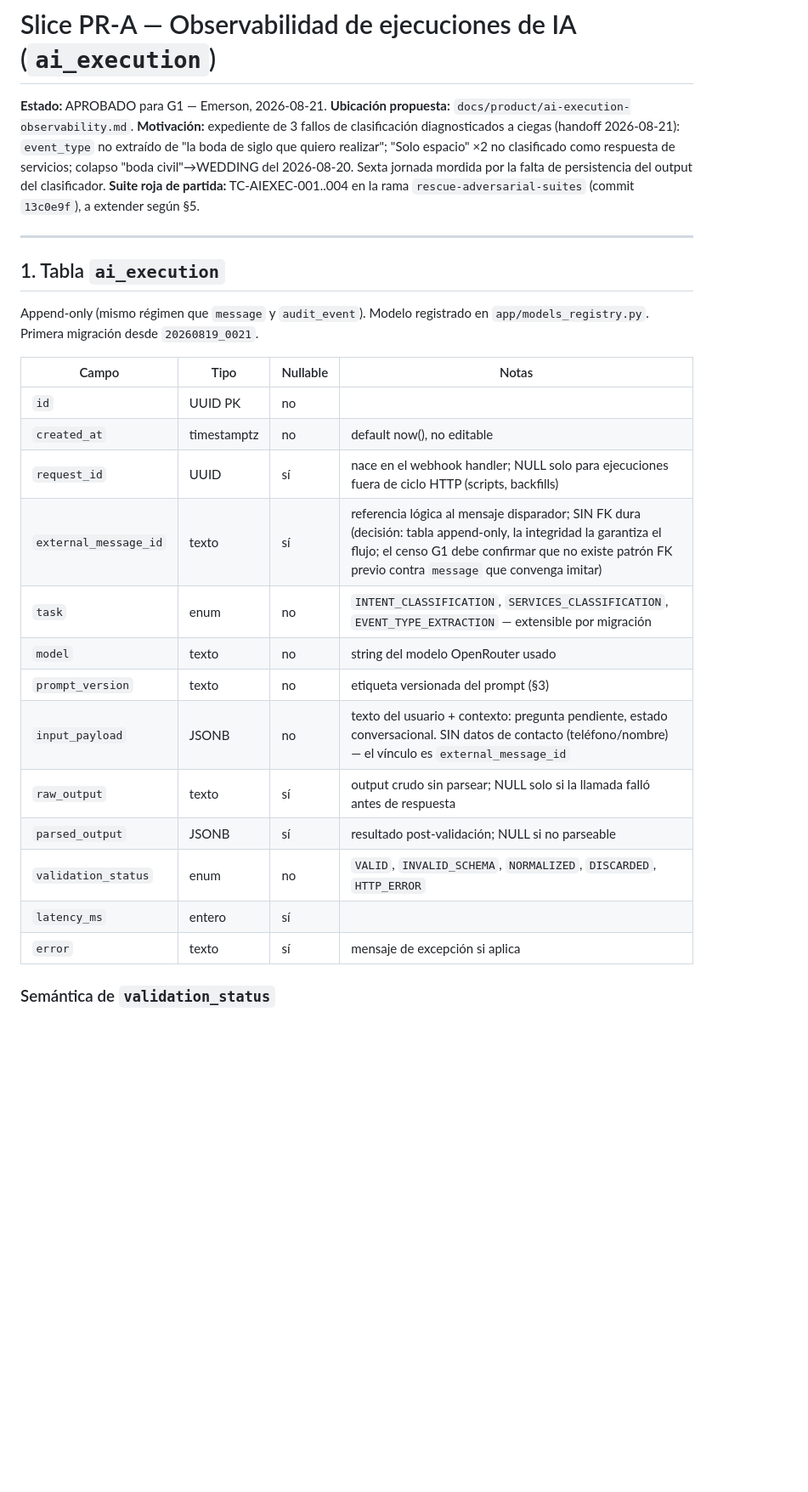
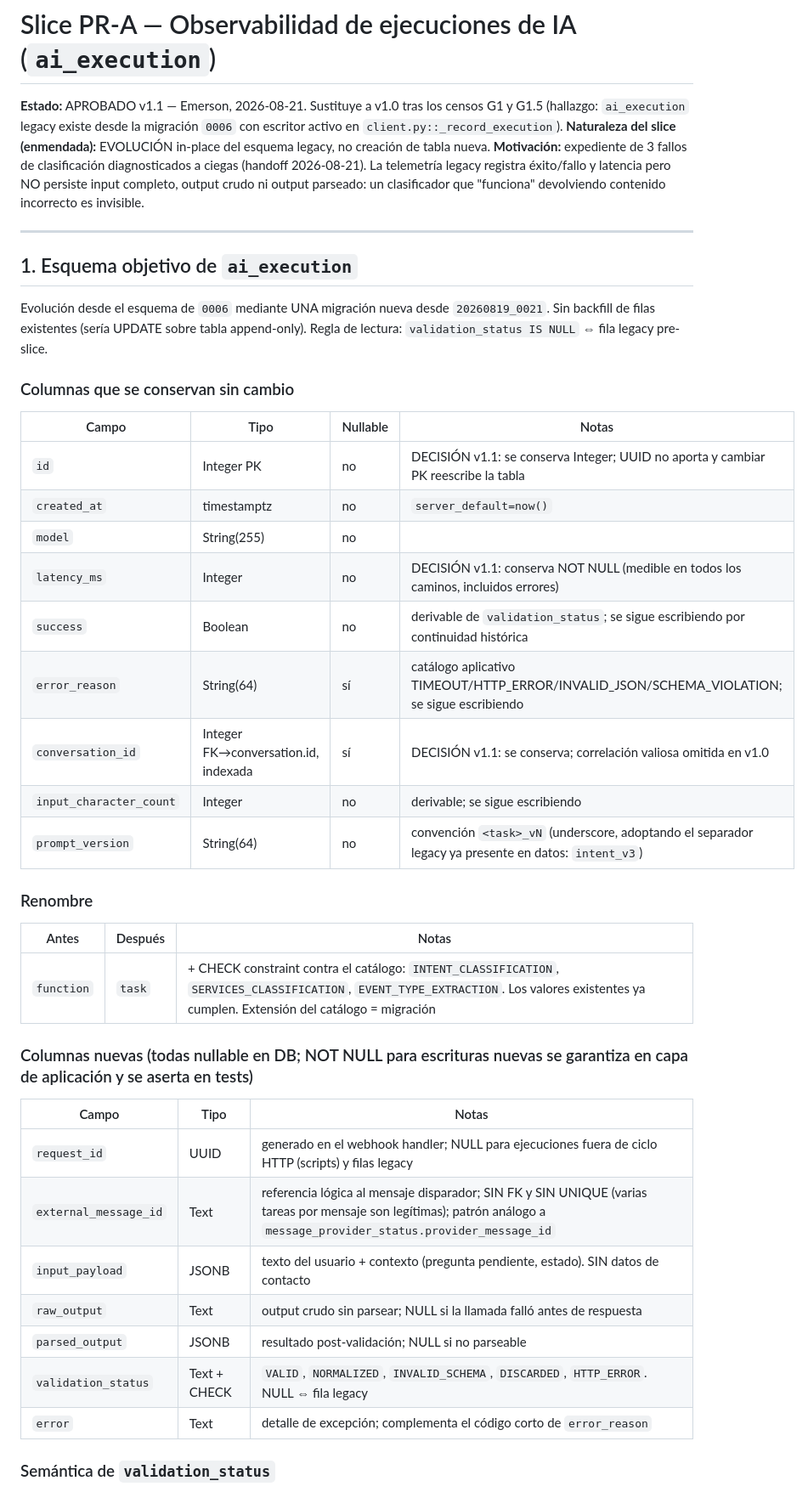
Before and after one commit to epr3202/CHAT_BOT_CEIBA, a Markdown page: docs/product/ai-execution-observability.md, the part around one of its changes. Shown at 85% size. Rendered like a GitHub page; blank space fills up the shorter version.

Commit message:
docs: rector v1.1 tras censos G1/G1.5 - evolucion in-place del esquema legacy

```diff
--- a/docs/product/ai-execution-observability.md
+++ b/docs/product/ai-execution-observability.md
@@ -1,37 +1,55 @@
 # Slice PR-A — Observabilidad de ejecuciones de IA (`ai_execution`)
 
-**Estado:** APROBADO para G1 — Emerson, 2026-08-21.
-**Ubicación propuesta:** `docs/product/ai-execution-observability.md`.
-**Motivación:** expediente de 3 fallos de clasificación diagnosticados a ciegas
-(handoff 2026-08-21): `event_type` no extraído de "la boda de siglo que quiero
-realizar"; "Solo espacio" ×2 no clasificado como respuesta de servicios;
-colapso "boda civil"→WEDDING del 2026-08-20. Sexta jornada mordida por la
-falta de persistencia del output del clasificador.
-**Suite roja de partida:** TC-AIEXEC-001..004 en la rama
-`rescue-adversarial-suites` (commit `13c0e9f`), a extender según §5.
+**Estado:** APROBADO v1.1 — Emerson, 2026-08-21. Sustituye a v1.0 tras los
+censos G1 y G1.5 (hallazgo: `ai_execution` legacy existe desde la migración
+`0006` con escritor activo en `client.py::_record_execution`).
+**Naturaleza del slice (enmendada):** EVOLUCIÓN in-place del esquema legacy,
+no creación de tabla nueva.
+**Motivación:** expediente de 3 fallos de clasificación diagnosticados a
+ciegas (handoff 2026-08-21). La telemetría legacy registra éxito/fallo y
+latencia pero NO persiste input completo, output crudo ni output parseado:
+un clasificador que "funciona" devolviendo contenido incorrecto es invisible.
 
 ---
 
-## 1. Tabla `ai_execution`
+## 1. Esquema objetivo de `ai_execution`
 
-Append-only (mismo régimen que `message` y `audit_event`). Modelo registrado
-en `app/models_registry.py`. Primera migración desde `20260819_0021`.
+Evolución desde el esquema de `0006` mediante UNA migración nueva desde
+`20260819_0021`. Sin backfill de filas existentes (sería UPDATE sobre tabla
+append-only). Regla de lectura: `validation_status IS NULL` ⇔ fila legacy
+pre-slice.
+
+### Columnas que se conservan sin cambio
 
 | Campo | Tipo | Nullable | Notas |
 | --- | --- | --- | --- |
-| `id` | UUID PK | no | |
-| `created_at` | timestamptz | no | default now(), no editable |
-| `request_id` | UUID | sí | nace en el webhook handler; NULL solo para ejecuciones fuera de ciclo HTTP (scripts, backfills) |
-| `external_message_id` | texto | sí | referencia lógica al mensaje disparador; SIN FK dura (decisión: tabla append-only, la integridad la garantiza el flujo; el censo G1 debe confirmar que no existe patrón FK previo contra `message` que convenga imitar) |
-| `task` | enum | no | `INTENT_CLASSIFICATION`, `SERVICES_CLASSIFICATION`, `EVENT_TYPE_EXTRACTION` — extensible por migración |
-| `model` | texto | no | string del modelo OpenRouter usado |
-| `prompt_version` | texto | no | etiqueta versionada del prompt (§3) |
-| `input_payload` | JSONB | no | texto del usuario + contexto: pregunta pendiente, estado conversacional. SIN datos de contacto (teléfono/nombre) — el vínculo es `external_message_id` |
-| `raw_output` | texto | sí | output crudo sin parsear; NULL solo si la llamada falló antes de respuesta |
-| `parsed_output` | JSONB | sí | resultado post-validación; NULL si no parseable |
-| `validation_status` | enum | no | `VALID`, `INVALID_SCHEMA`, `NORMALIZED`, `DISCARDED`, `HTTP_ERROR` |
-| `latency_ms` | entero | sí | |
-| `error` | texto | sí | mensaje de excepción si aplica |
+| `id` | Integer PK | no | DECISIÓN v1.1: se conserva Integer; UUID no aporta y cambiar PK reescribe la tabla |
+| `created_at` | timestamptz | no | `server_default=now()` |
+| `model` | String(255) | no | |
+| `latency_ms` | Integer | no | DECISIÓN v1.1: conserva NOT NULL (medible en todos los caminos, incluidos errores) |
+| `success` | Boolean | no | derivable de `validation_status`; se sigue escribiendo por continuidad histórica |
+| `error_reason` | String(64) | sí | catálogo aplicativo TIMEOUT/HTTP_ERROR/INVALID_JSON/SCHEMA_VIOLATION; se sigue escribiendo |
+| `conversation_id` | Integer FK→conversation.id, indexada | sí | DECISIÓN v1.1: se conserva; correlación valiosa omitida en v1.0 |
+| `input_character_count` | Integer | no | derivable; se sigue escribiendo |
+| `prompt_version` | String(64) | no | convención `<task>_vN` (underscore, adoptando el separador legacy ya presente en datos: `intent_v3`) |
+
+### Renombre
+
+| Antes | Después | Notas |
+| --- | --- | --- |
+| `function` | `task` | + CHECK constraint contra el catálogo: `INTENT_CLASSIFICATION`, `SERVICES_CLASSIFICATION`, `EVENT_TYPE_EXTRACTION`. Los valores existentes ya cumplen. Extensión del catálogo = migración |
+
+### Columnas nuevas (todas nullable en DB; NOT NULL para escrituras nuevas se garantiza en capa de aplicación y se aserta en tests)
+
+| Campo | Tipo | Notas |
+| --- | --- | --- |
+| `request_id` | UUID | generado en el webhook handler; NULL para ejecuciones fuera de ciclo HTTP (scripts) y filas legacy |
+| `external_message_id` | Text | referencia lógica al mensaje disparador; SIN FK y SIN UNIQUE (varias tareas por mensaje son legítimas); patrón análogo a `message_provider_status.provider_message_id` |
+| `input_payload` | JSONB | texto del usuario + contexto (pregunta pendiente, estado). SIN datos de contacto |
+| `raw_output` | Text | output crudo sin parsear; NULL si la llamada falló antes de respuesta |
+| `parsed_output` | JSONB | resultado post-validación; NULL si no parseable |
+| `validation_status` | Text + CHECK | `VALID`, `NORMALIZED`, `INVALID_SCHEMA`, `DISCARDED`, `HTTP_ERROR`. NULL ⇔ fila legacy |
+| `error` | Text | detalle de excepción; complementa el código corto de `error_reason` |
 
 ### Semántica de `validation_status`
 
```
Also changed, not shown: other parts of docs/product/ai-execution-observability.md (+60 -55 lines).
